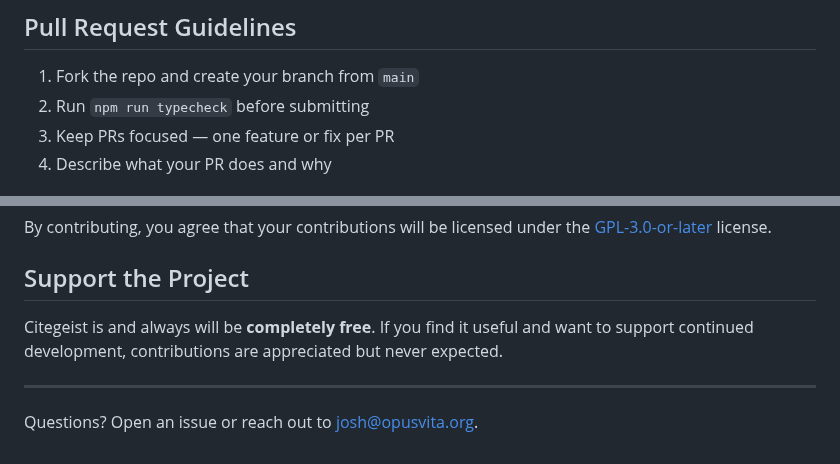
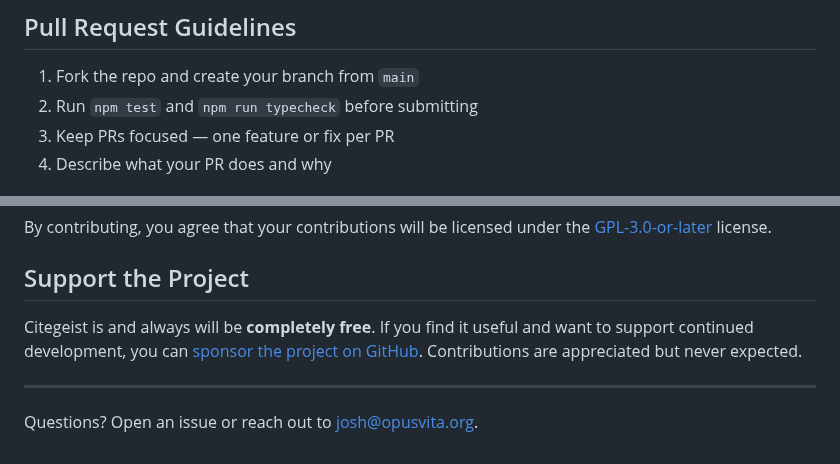
Before and after one commit to phdemotions/zotero-citegeist, a Markdown page: CONTRIBUTING.md, 2 parts joined by grey strips. GitHub-like rendering.

```diff
--- a/CONTRIBUTING.md
+++ b/CONTRIBUTING.md
@@ -23,7 +23,7 @@ See the [README](README.md#development) for full development instructions, inclu
 ## Pull Request Guidelines
 
 1. Fork the repo and create your branch from `main`
-2. Run `npm run typecheck` before submitting
+2. Run `npm test` and `npm run typecheck` before submitting
 3. Keep PRs focused — one feature or fix per PR
 4. Describe what your PR does and why
 
@@ -49,7 +49,7 @@ By contributing, you agree that your contributions will be licensed under the [G
 
 ## Support the Project
 
-Citegeist is and always will be **completely free**. If you find it useful and want to support continued development, contributions are appreciated but never expected.
+Citegeist is and always will be **completely free**. If you find it useful and want to support continued development, you can [sponsor the project on GitHub](https://github.com/sponsors/phdemotions). Contributions are appreciated but never expected.
 
 ---
 
```
Also changed, not shown: paper/paper.md (+28 -17 lines), paper/figure-network.png (added), paper/figure-pane.png (added), 9 other files.
